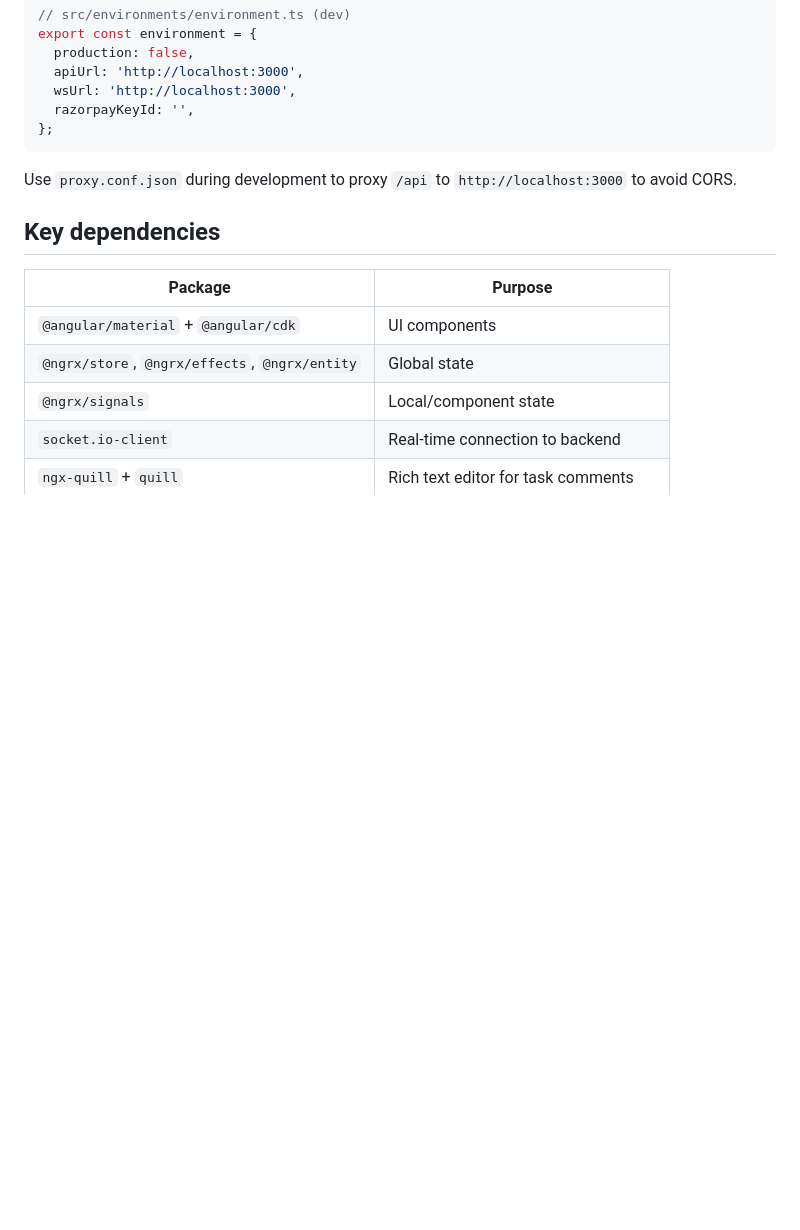
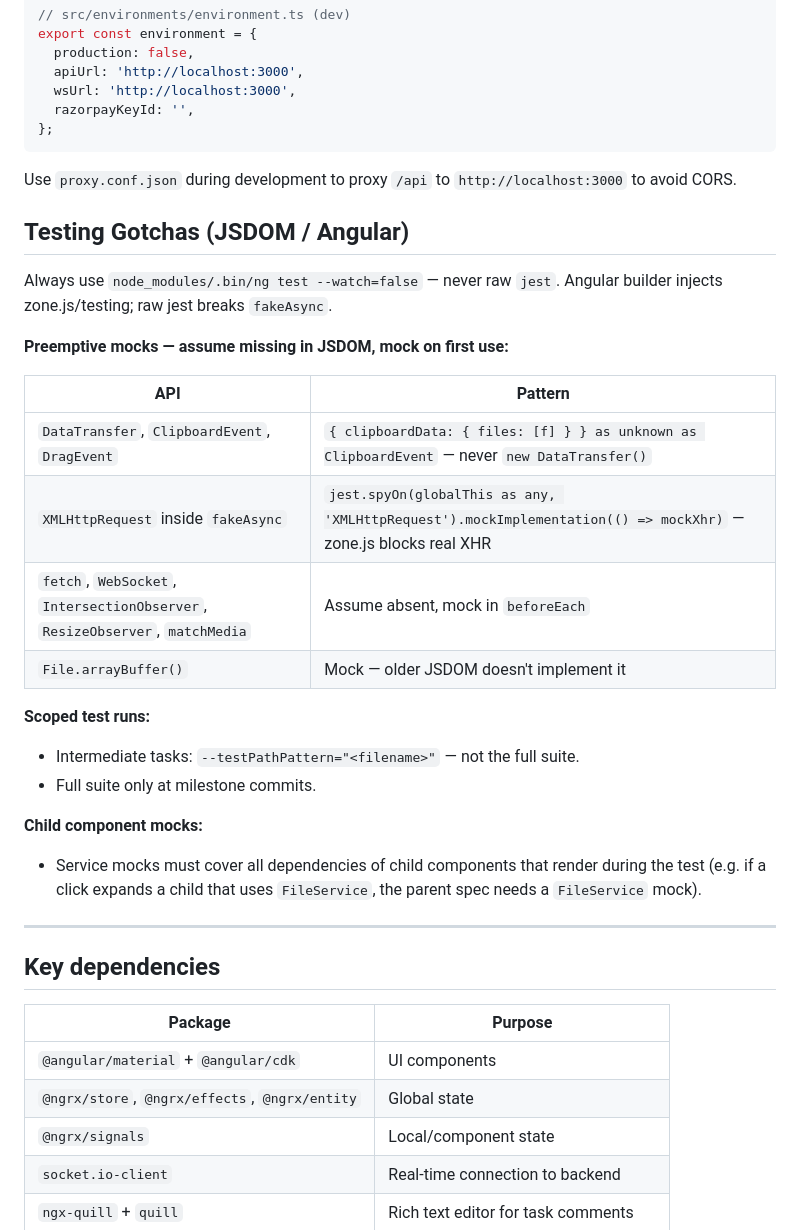
Before and after one commit to Gokulaprasanth-Dev/multi-tenant-collaborative-work-platform, a Markdown page: frontend/CLAUDE.md, the part around the change. Rendered like a GitHub page; blank space fills up the shorter version.

Commit message:
docs: frontend/CLAUDE.md — JSDOM gotchas and scoped test run rules

```diff
--- a/frontend/CLAUDE.md
+++ b/frontend/CLAUDE.md
@@ -147,6 +147,28 @@ export const environment = {
 
 Use `proxy.conf.json` during development to proxy `/api` to `http://localhost:3000` to avoid CORS.
 
+## Testing Gotchas (JSDOM / Angular)
+
+Always use `node_modules/.bin/ng test --watch=false` — never raw `jest`. Angular builder injects zone.js/testing; raw jest breaks `fakeAsync`.
+
+**Preemptive mocks — assume missing in JSDOM, mock on first use:**
+
+| API | Pattern |
+|---|---|
+| `DataTransfer`, `ClipboardEvent`, `DragEvent` | `{ clipboardData: { files: [f] } } as unknown as ClipboardEvent` — never `new DataTransfer()` |
+| `XMLHttpRequest` inside `fakeAsync` | `jest.spyOn(globalThis as any, 'XMLHttpRequest').mockImplementation(() => mockXhr)` — zone.js blocks real XHR |
+| `fetch`, `WebSocket`, `IntersectionObserver`, `ResizeObserver`, `matchMedia` | Assume absent, mock in `beforeEach` |
+| `File.arrayBuffer()` | Mock — older JSDOM doesn't implement it |
+
+**Scoped test runs:**
+- Intermediate tasks: `--testPathPattern="<filename>"` — not the full suite.
+- Full suite only at milestone commits.
+
+**Child component mocks:**
+- Service mocks must cover all dependencies of child components that render during the test (e.g. if a click expands a child that uses `FileService`, the parent spec needs a `FileService` mock).
+
+---
+
 ## Key dependencies
 
 | Package | Purpose |
```
